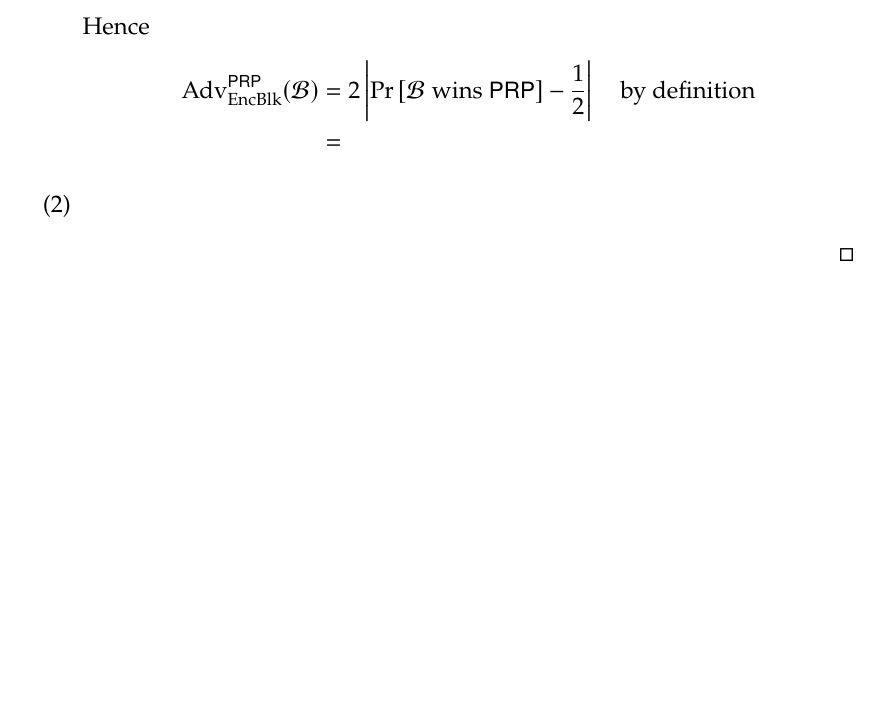
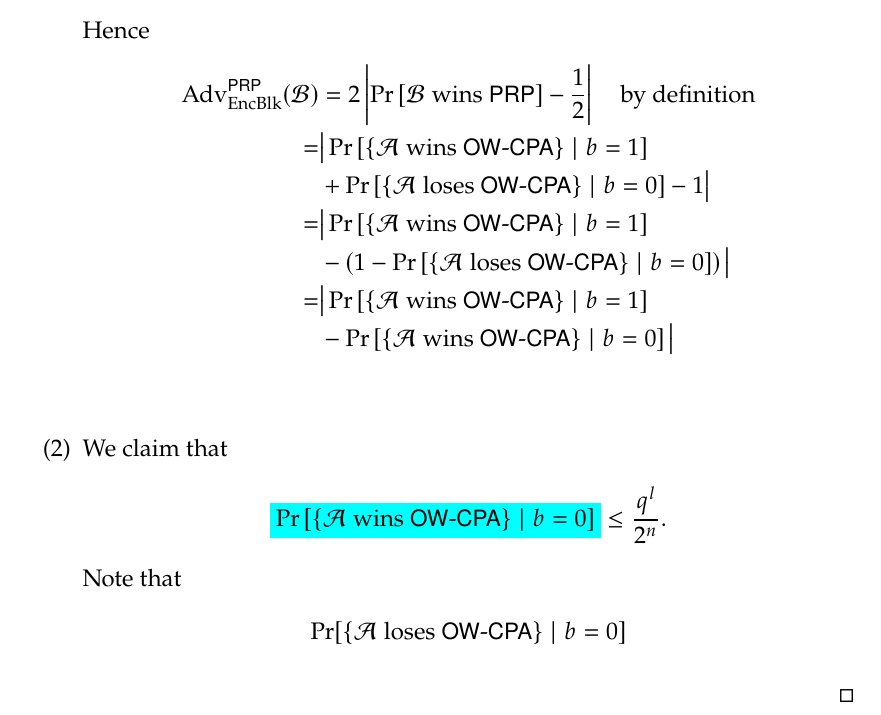
Before and after one commit to Hacker-Code-J/2023-1st-semester, a LaTeX book (Modern Cryprography/Modern_Cryptography_20192250.tex): part of page 10 of 10, cut so that both start at the same text, the shorter picture padded with empty space. Compiled offline with pdfLaTeX.

Commit message:
Update Modern_Cryptography_20192250.tex

```diff
--- a/Modern Cryprography/Modern_Cryptography_20192250.tex
+++ b/Modern Cryprography/Modern_Cryptography_20192250.tex
@@ -379,9 +379,19 @@
 				\end{align*} Hence
 				\begin{align*}
 					\Adv_{\textnormal{EncBlk}}^{\PRP}(\mathcal{B})&=2\abs{\Pr\left[\text{$\mathcal{B}$ wins $\PRP$}\right]-\frac{1}{2}}\quad\text{by definition}\\
-					&=
+					=&\big|\Pr\left[\set{\text{$\A$ wins $\OW$-$\CPA$}}\mid b=1\right]\\
+					&+\Pr\left[\set{\text{$\A$ loses $\OW$-$\CPA$}}\mid b=0\right]-1\big|\\
+					=&\big|\Pr\left[\set{\text{$\A$ wins $\OW$-$\CPA$}}\mid b=1\right]\\
+					&-\of{1-\Pr\left[\set{\text{$\A$ loses $\OW$-$\CPA$}}\mid b=0\right]}\big|\\
+					=&\big|\Pr\left[\set{\text{$\A$ wins $\OW$-$\CPA$}}\mid b=1\right]\\
+					&-\Pr\left[\set{\text{$\A$ wins $\OW$-$\CPA$}}\mid b=0\right]\big|
 				\end{align*}
-			\item[(2)]
+				\vspace{4pt}
+			\item[(2)] We claim that \[
+			\mathcolorbox{-red}{\Pr\left[\set{\text{$\A$ wins $\OW$-$\CPA$}}\mid b=0\right]}\leq\frac{q^l}{2^n}.
+			\] Note that \begin{align*}
+			\Pr[\set{\text{$\A$ loses $\OW$-$\CPA$}}\mid b=0]&
+			\end{align*}
 		\end{enumerate}
 	\end{proof}
 
```
